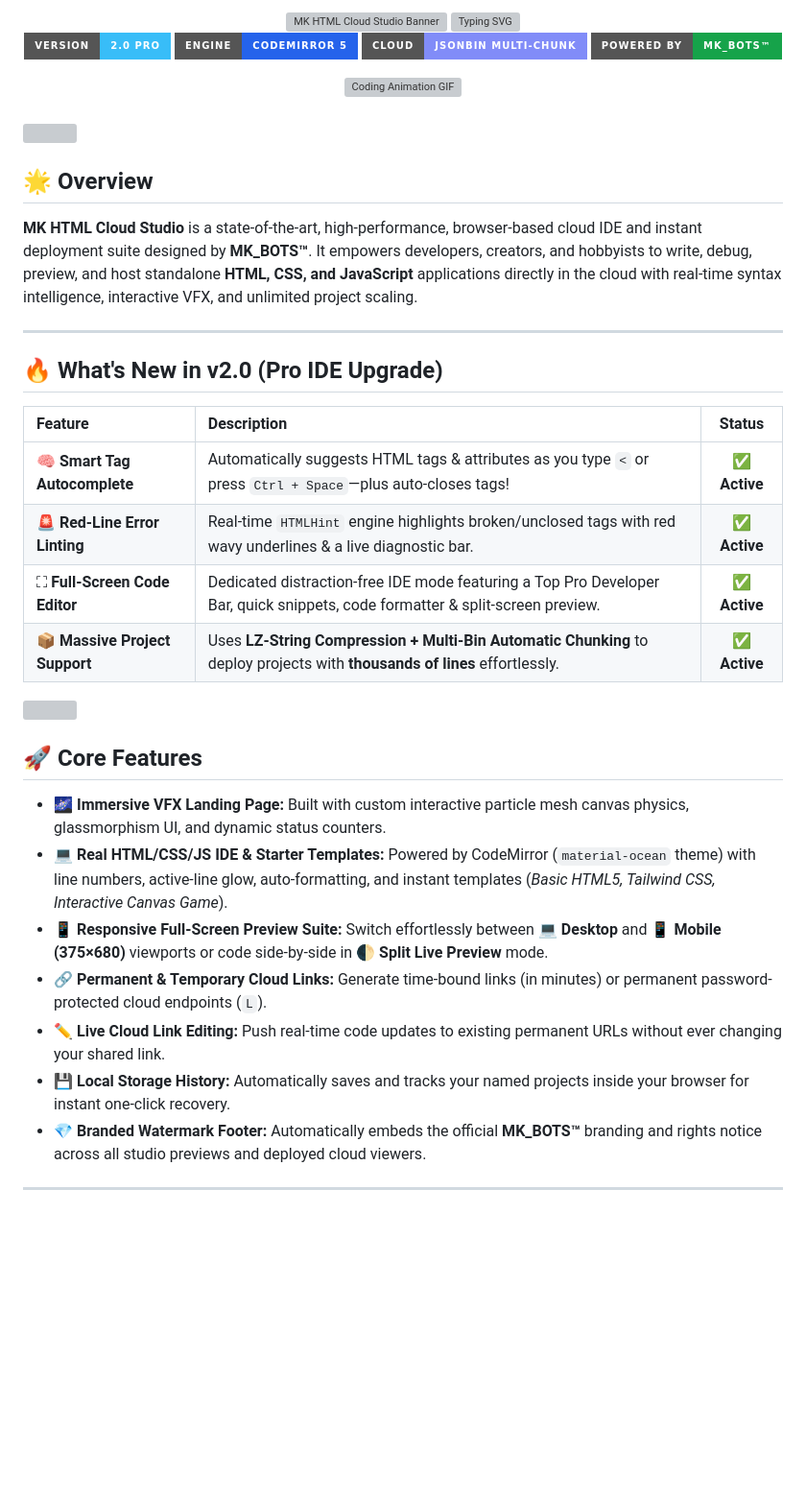
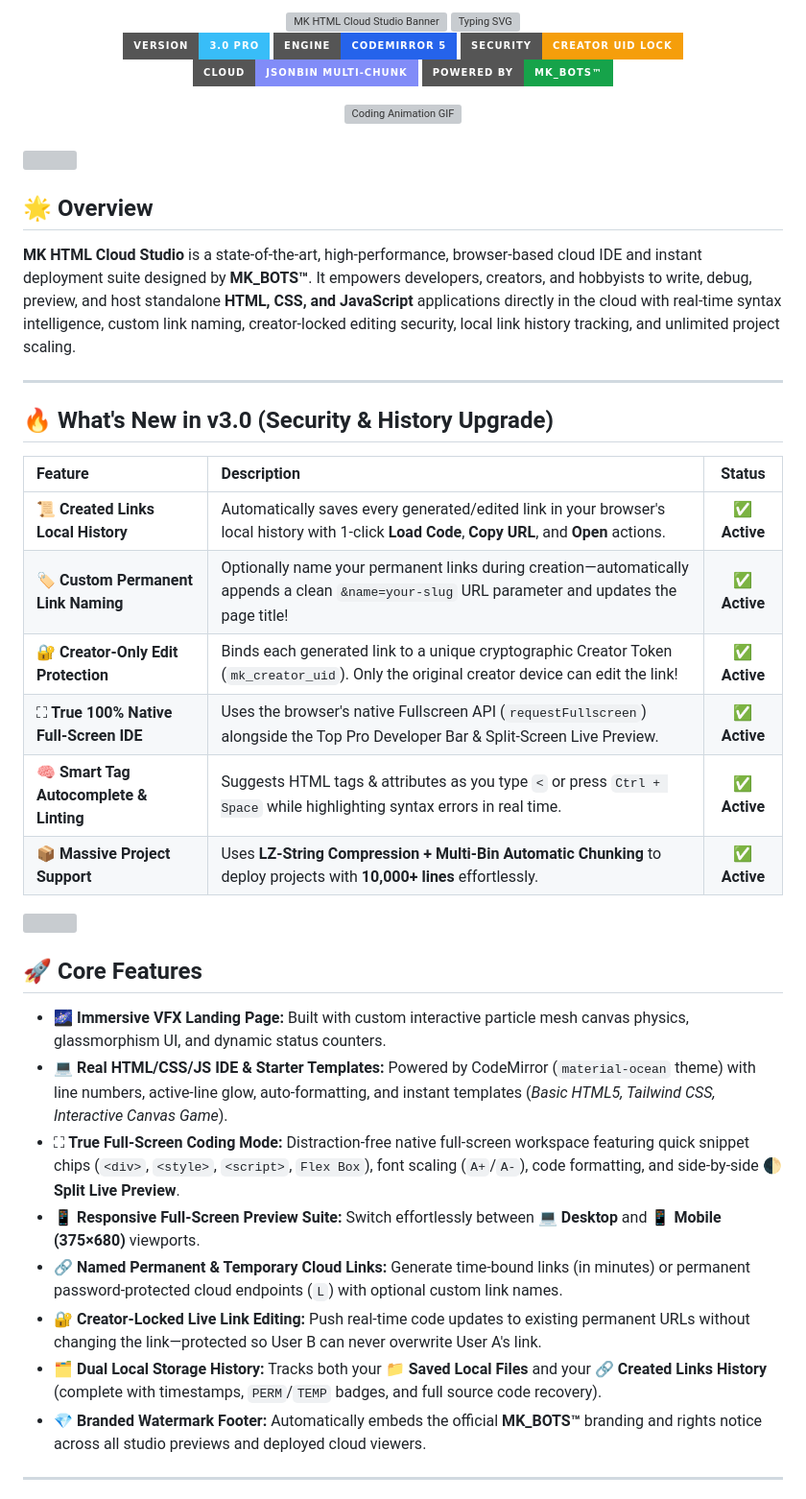
Before and after one commit to zixx-aax/.in, a Markdown page: README.md, the part around one of its changes. Shown at 96% size. GitHub-like rendering; badges without logos; blank space fills up the shorter version; grey boxes are pictures that could not be loaded.

```diff
--- a/README.md
+++ b/README.md
@@ -11,8 +11,9 @@
 
   <!-- 🛡️ GLOWING ANIMATED SHIELD BADGES -->
   <p align="center">
-    <img src="https://img.shields.io/badge/Version-2.0_Pro-38bdf8?style=for-the-badge&logo=semanticrelease&logoColor=white" />
+    <img src="https://img.shields.io/badge/Version-3.0_Pro-38bdf8?style=for-the-badge&logo=semanticrelease&logoColor=white" />
     <img src="https://img.shields.io/badge/Engine-CodeMirror_5-2563eb?style=for-the-badge&logo=codemirror&logoColor=white" />
+    <img src="https://img.shields.io/badge/Security-Creator_UID_Lock-f59e0b?style=for-the-badge&logo=letsencrypt&logoColor=white" />
     <img src="https://img.shields.io/badge/Cloud-JSONBin_Multi--Chunk-818cf8?style=for-the-badge&logo=cloudflare&logoColor=white" />
     <img src="https://img.shields.io/badge/Powered_By-MK__BOTS™-16a34a?style=for-the-badge&logo=telegram&logoColor=white" />
   </p>
@@ -28,18 +29,20 @@
 
 ## 🌟 Overview
 
-**MK HTML Cloud Studio** is a state-of-the-art, high-performance, browser-based cloud IDE and instant deployment suite designed by **MK_BOTS™**. It empowers developers, creators, and hobbyists to write, debug, preview, and host standalone **HTML, CSS, and JavaScript** applications directly in the cloud with real-time syntax intelligence, interactive VFX, and unlimited project scaling.
+**MK HTML Cloud Studio** is a state-of-the-art, high-performance, browser-based cloud IDE and instant deployment suite designed by **MK_BOTS™**. It empowers developers, creators, and hobbyists to write, debug, preview, and host standalone **HTML, CSS, and JavaScript** applications directly in the cloud with real-time syntax intelligence, custom link naming, creator-locked editing security, local link history tracking, and unlimited project scaling.
 
 ---
 
-## 🔥 What's New in v2.0 (Pro IDE Upgrade)
+## 🔥 What's New in v3.0 (Security & History Upgrade)
 
 | Feature | Description | Status |
 | :--- | :--- | :---: |
-| 🧠 **Smart Tag Autocomplete** | Automatically suggests HTML tags & attributes as you type `<` or press `Ctrl + Space`—plus auto-closes tags! | ✅ **Active** |
-| 🚨 **Red-Line Error Linting** | Real-time `HTMLHint` engine highlights broken/unclosed tags with red wavy underlines & a live diagnostic bar. | ✅ **Active** |
-| ⛶ **Full-Screen Code Editor** | Dedicated distraction-free IDE mode featuring a Top Pro Developer Bar, quick snippets, code formatter & split-screen preview. | ✅ **Active** |
-| 📦 **Massive Project Support** | Uses **LZ-String Compression + Multi-Bin Automatic Chunking** to deploy projects with **thousands of lines** effortlessly. | ✅ **Active** |
+| 📜 **Created Links Local History** | Automatically saves every generated/edited link in your browser's local history with 1-click **Load Code**, **Copy URL**, and **Open** actions. | ✅ **Active** |
+| 🏷️ **Custom Permanent Link Naming** | Optionally name your permanent links during creation—automatically appends a clean `&name=your-slug` URL parameter and updates the page title! | ✅ **Active** |
+| 🔐 **Creator-Only Edit Protection** | Binds each generated link to a unique cryptographic Creator Token (`mk_creator_uid`). Only the original creator device can edit the link! | ✅ **Active** |
+| ⛶ **True 100% Native Full-Screen IDE** | Uses the browser's native Fullscreen API (`requestFullscreen`) alongside the Top Pro Developer Bar & Split-Screen Live Preview. | ✅ **Active** |
+| 🧠 **Smart Tag Autocomplete & Linting** | Suggests HTML tags & attributes as you type `<` or press `Ctrl + Space` while highlighting syntax errors in real time. | ✅ **Active** |
+| 📦 **Massive Project Support** | Uses **LZ-String Compression + Multi-Bin Automatic Chunking** to deploy projects with **10,000+ lines** effortlessly. | ✅ **Active** |
 
 <img src="https://user-images.githubusercontent.com/73097560/115834477-dbab4500-a447-11eb-908a-139a6edaec5c.gif" width="100%">
 
@@ -47,10 +50,11 @@
 
 - 🌌 **Immersive VFX Landing Page:** Built with custom interactive particle mesh canvas physics, glassmorphism UI, and dynamic status counters.
 - 💻 **Real HTML/CSS/JS IDE & Starter Templates:** Powered by CodeMirror (`material-ocean` theme) with line numbers, active-line glow, auto-formatting, and instant templates (*Basic HTML5, Tailwind CSS, Interactive Canvas Game*).
-- 📱 **Responsive Full-Screen Preview Suite:** Switch effortlessly between **💻 Desktop** and **📱 Mobile (375×680)** viewports or code side-by-side in **🌓 Split Live Preview** mode.
-- 🔗 **Permanent & Temporary Cloud Links:** Generate time-bound links (in minutes) or permanent password-protected cloud endpoints (`L`).
-- ✏️ **Live Cloud Link Editing:** Push real-time code updates to existing permanent URLs without ever changing your shared link.
-- 💾 **Local Storage History:** Automatically saves and tracks your named projects inside your browser for instant one-click recovery.
+- ⛶ **True Full-Screen Coding Mode:** Distraction-free native full-screen workspace featuring quick snippet chips (`<div>`, `<style>`, `<script>`, `Flex Box`), font scaling (`A+`/`A-`), code formatting, and side-by-side **🌓 Split Live Preview**.
+- 📱 **Responsive Full-Screen Preview Suite:** Switch effortlessly between **💻 Desktop** and **📱 Mobile (375×680)** viewports.
+- 🔗 **Named Permanent & Temporary Cloud Links:** Generate time-bound links (in minutes) or permanent password-protected cloud endpoints (`L`) with optional custom link names.
+- 🔐 **Creator-Locked Live Link Editing:** Push real-time code updates to existing permanent URLs without changing the link—protected so User B can never overwrite User A's link.
+- 🗂️ **Dual Local Storage History:** Tracks both your **📁 Saved Local Files** and your **🔗 Created Links History** (complete with timestamps, `PERM`/`TEMP` badges, and full source code recovery).
 - 💎 **Branded Watermark Footer:** Automatically embeds the official **MK_BOTS™** branding and rights notice across all studio previews and deployed cloud viewers.
 
 ---
```
Also changed, not shown: other parts of README.md (+19 -53 lines).
